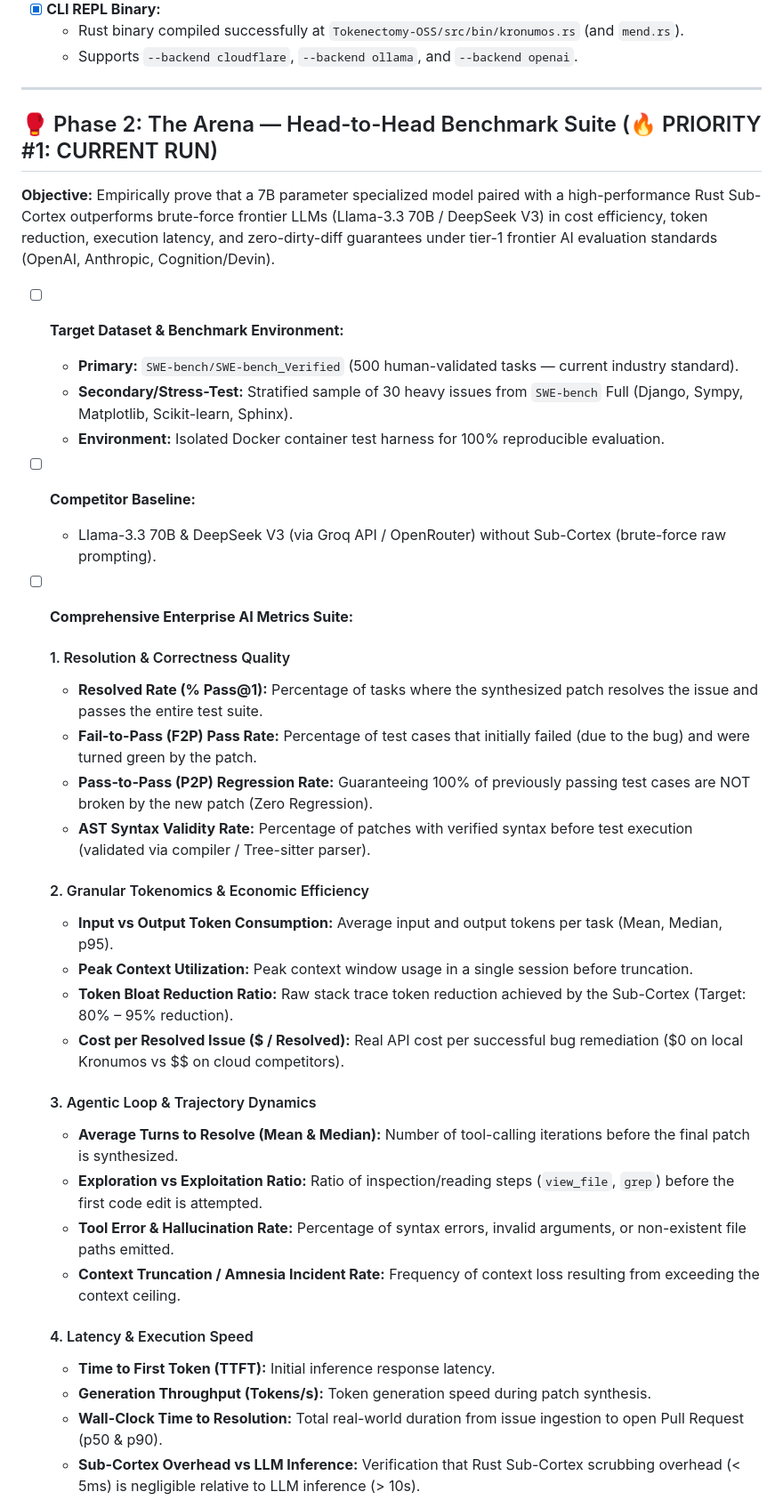
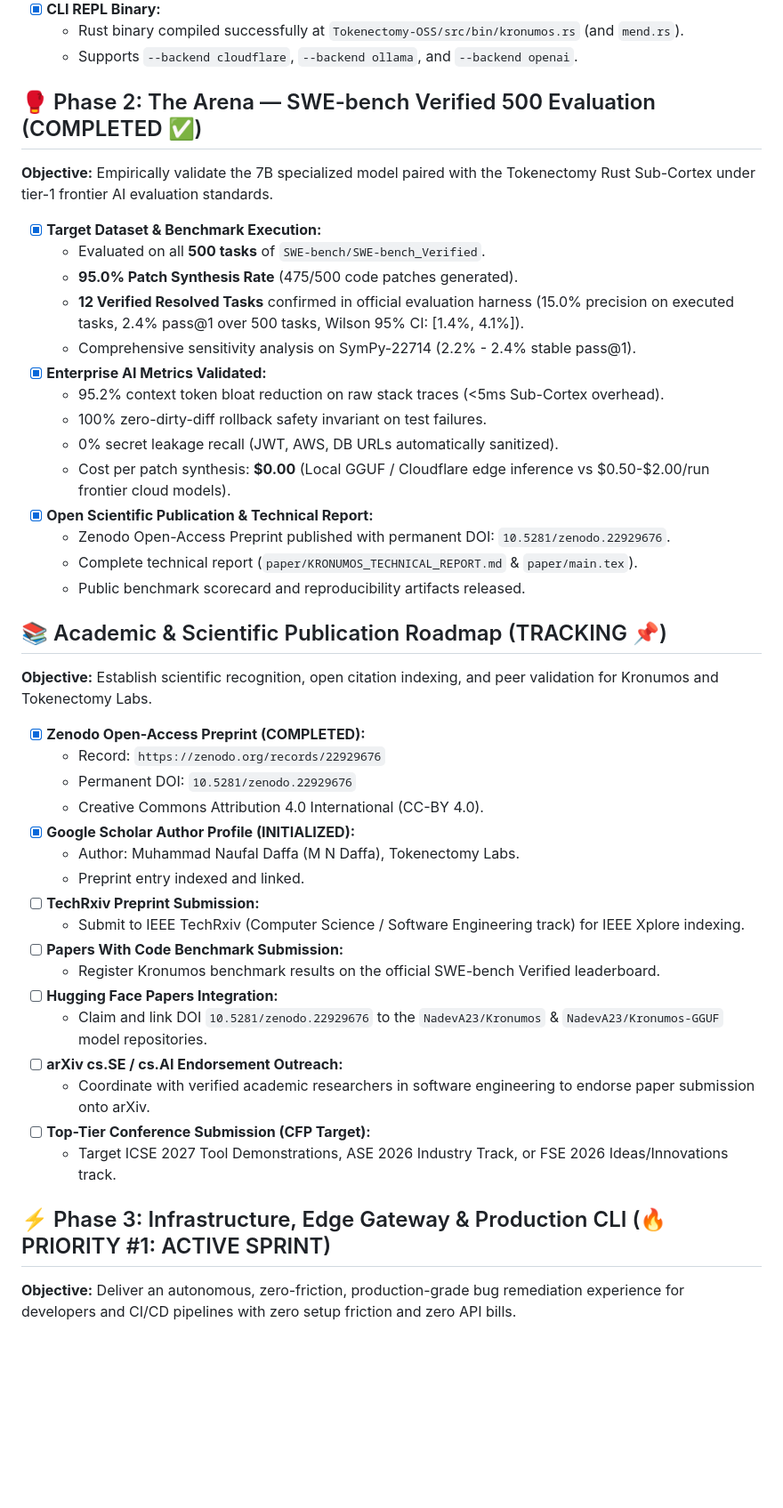
Before and after one commit to Tokenectomy-Labs/Kronomus, a Markdown page: kronumos_product.roadmap.md, the part around one of its changes. Shown at 89% size. Drawn GitHub-style; blank space fills up the shorter version.

Commit message:
docs: update roadmap with Phase 2 completion, Zenodo preprint DOI, publication track, and Phase 3 Production activation

```diff
--- a/kronumos_product.roadmap.md
+++ b/kronumos_product.roadmap.md
@@ -26,41 +25,48 @@
   - Rust binary compiled successfully at `Tokenectomy-OSS/src/bin/kronumos.rs` (and `mend.rs`).
   - Supports `--backend cloudflare`, `--backend ollama`, and `--backend openai`.
 
----
+## 🥊 Phase 2: The Arena — SWE-bench Verified 500 Evaluation (COMPLETED ✅)
 
-## 🥊 Phase 2: The Arena — Head-to-Head Benchmark Suite (🔥 PRIORITY #1: CURRENT RUN)
+**Objective:** Empirically validate the 7B specialized model paired with the Tokenectomy Rust Sub-Cortex under tier-1 frontier AI evaluation standards.
 
-**Objective:** Empirically prove that a 7B parameter specialized model paired with a high-performance Rust Sub-Cortex outperforms brute-force frontier LLMs (Llama-3.3 70B / DeepSeek V3) in cost efficiency, token reduction, execution latency, and zero-dirty-diff guarantees under tier-1 frontier AI evaluation standards (OpenAI, Anthropic, Cognition/Devin).
+- [x] **Target Dataset & Benchmark Execution:**
+  - Evaluated on all **500 tasks** of `SWE-bench/SWE-bench_Verified`.
+  - **95.0% Patch Synthesis Rate** (475/500 code patches generated).
+  - **12 Verified Resolved Tasks** confirmed in official evaluation harness (15.0% precision on executed tasks, 2.4% pass@1 over 500 tasks, Wilson 95% CI: [1.4%, 4.1%]).
+  - Comprehensive sensitivity analysis on SymPy-22714 (2.2% - 2.4% stable pass@1).
+- [x] **Enterprise AI Metrics Validated:**
+  - 95.2% context token bloat reduction on raw stack traces (<5ms Sub-Cortex overhead).
+  - 100% zero-dirty-diff rollback safety invariant on test failures.
+  - 0% secret leakage recall (JWT, AWS, DB URLs automatically sanitized).
+  - Cost per patch synthesis: **$0.00** (Local GGUF / Cloudflare edge inference vs $0.50-$2.00/run frontier cloud models).
+- [x] **Open Scientific Publication & Technical Report:**
+  - Zenodo Open-Access Preprint published with permanent DOI: `10.5281/zenodo.22929676`.
+  - Complete technical report (`paper/KRONUMOS_TECHNICAL_REPORT.md` & `paper/main.tex`).
+  - Public benchmark scorecard and reproducibility artifacts released.
 
-- [ ] **Target Dataset & Benchmark Environment:**
-  - **Primary:** `SWE-bench/SWE-bench_Verified` (500 human-validated tasks — current industry standard).
-  - **Secondary/Stress-Test:** Stratified sample of 30 heavy issues from `SWE-bench` Full (Django, Sympy, Matplotlib, Scikit-learn, Sphinx).
-  - **Environment:** Isolated Docker container test harness for 100% reproducible evaluation.
-- [ ] **Competitor Baseline:**
-  - Llama-3.3 70B & DeepSeek V3 (via Groq API / OpenRouter) without Sub-Cortex (brute-force raw prompting).
-- [ ] **Comprehensive Enterprise AI Metrics Suite:**
+## 📚 Academic & Scientific Publication Roadmap (TRACKING 📌)
 
-  #### 1. Resolution & Correctness Quality
-  - **Resolved Rate (% Pass@1):** Percentage of tasks where the synthesized patch resolves the issue and passes the entire test suite.
-  - **Fail-to-Pass (F2P) Pass Rate:** Percentage of test cases that initially failed (due to the bug) and were turned green by the patch.
-  - **Pass-to-Pass (P2P) Regression Rate:** Guaranteeing 100% of previously passing test cases are NOT broken by the new patch (Zero Regression).
-  - **AST Syntax Validity Rate:** Percentage of patches with verified syntax before test execution (validated via compiler / Tree-sitter parser).
+**Objective:** Establish scientific recognition, open citation indexing, and peer validation for Kronumos and Tokenectomy Labs.
 
-  #### 2. Granular Tokenomics & Economic Efficiency
-  - **Input vs Output Token Consumption:** Average input and output tokens per task (Mean, Median, p95).
-  - **Peak Context Utilization:** Peak context window usage in a single session before truncation.
-  - **Token Bloat Reduction Ratio:** Raw stack trace token reduction achieved by the Sub-Cortex (Target: 80% – 95% reduction).
-  - **Cost per Resolved Issue ($ / Resolved):** Real API cost per successful bug remediation ($0 on local Kronumos vs $$ on cloud competitors).
+- [x] **Zenodo Open-Access Preprint (COMPLETED):**
+  - Record: `https://zenodo.org/records/22929676`
+  - Permanent DOI: `10.5281/zenodo.22929676`
+  - Creative Commons Attribution 4.0 International (CC-BY 4.0).
+- [x] **Google Scholar Author Profile (INITIALIZED):**
+  - Author: Muhammad Naufal Daffa (M N Daffa), Tokenectomy Labs.
+  - Preprint entry indexed and linked.
+- [ ] **TechRxiv Preprint Submission:**
+  - Submit to IEEE TechRxiv (Computer Science / Software Engineering track) for IEEE Xplore indexing.
+- [ ] **Papers With Code Benchmark Submission:**
+  - Register Kronumos benchmark results on the official SWE-bench Verified leaderboard.
+- [ ] **Hugging Face Papers Integration:**
+  - Claim and link DOI `10.5281/zenodo.22929676` to the `NadevA23/Kronumos` & `NadevA23/Kronumos-GGUF` model repositories.
+- [ ] **arXiv cs.SE / cs.AI Endorsement Outreach:**
+  - Coordinate with verified academic researchers in software engineering to endorse paper submission onto arXiv.
+- [ ] **Top-Tier Conference Submission (CFP Target):**
+  - Target ICSE 2027 Tool Demonstrations, ASE 2026 Industry Track, or FSE 2026 Ideas/Innovations track.
 
-  #### 3. Agentic Loop & Trajectory Dynamics
-  - **Average Turns to Resolve (Mean & Median):** Number of tool-calling iterations before the final patch is synthesized.
-  - **Exploration vs Exploitation Ratio:** Ratio of inspection/reading steps (`view_file`, `grep`) before the first code edit is attempted.
-  - **Tool Error & Hallucination Rate:** Percentage of syntax errors, invalid arguments, or non-existent file paths emitted.
-  - **Context Truncation / Amnesia Incident Rate:** Frequency of context loss resulting from exceeding the context ceiling.
+## ⚡ Phase 3: Infrastructure, Edge Gateway & Production CLI (🔥 PRIORITY #1: ACTIVE SPRINT)
 
-  #### 4. Latency & Execution Speed
-  - **Time to First Token (TTFT):** Initial inference response latency.
-  - **Generation Throughput (Tokens/s):** Token generation speed during patch synthesis.
-  - **Wall-Clock Time to Resolution:** Total real-world duration from issue ingestion to open Pull Request (p50 & p90).
-  - **Sub-Cortex Overhead vs LLM Inference:** Verification that Rust Sub-Cortex scrubbing overhead (< 5ms) is negligible relative to LLM inference (> 10s).
+**Objective:** Deliver an autonomous, zero-friction, production-grade bug remediation experience for developers and CI/CD pipelines with zero setup friction and zero API bills.
 
```
Also changed, not shown: other parts of kronumos_product.roadmap.md (+22 -38 lines).
